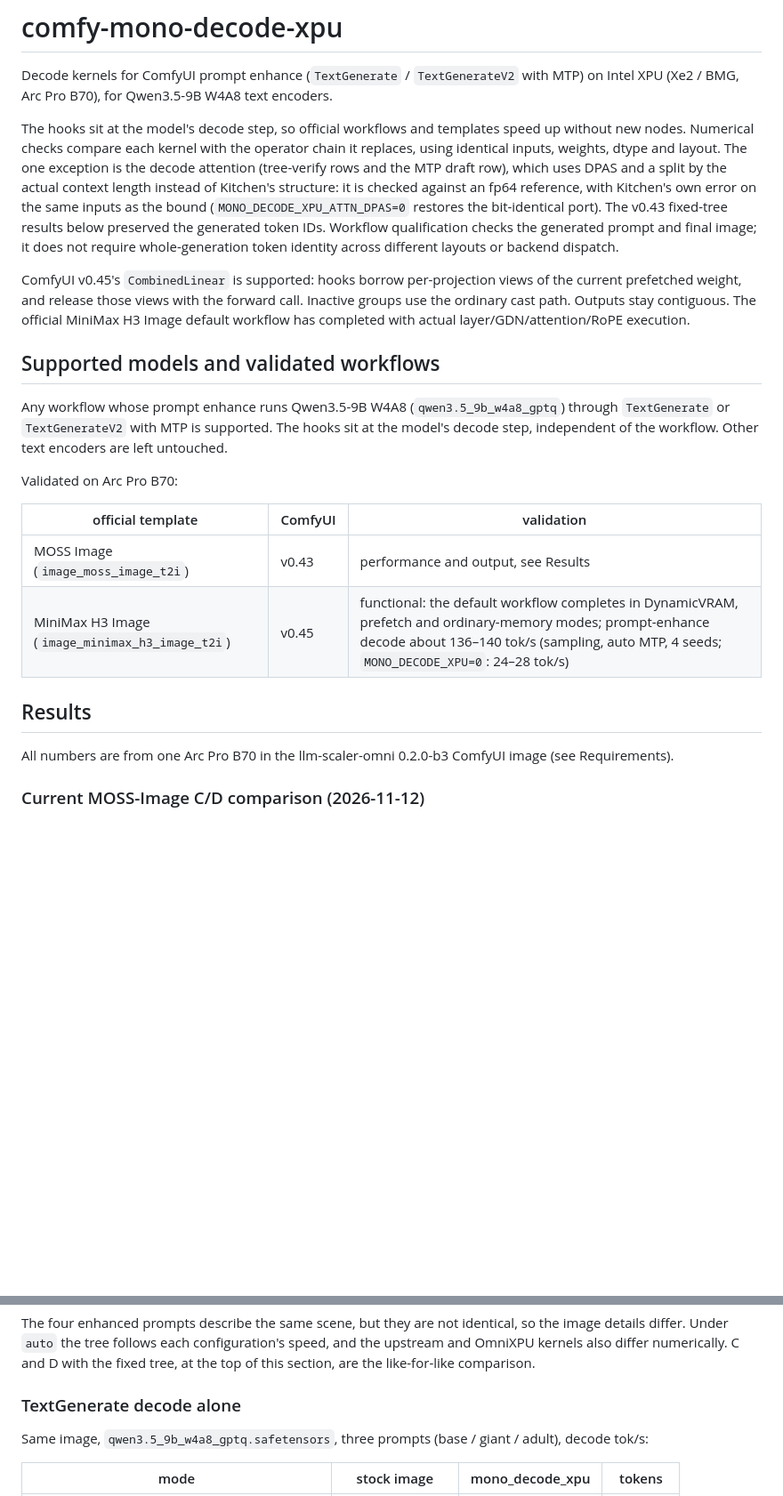
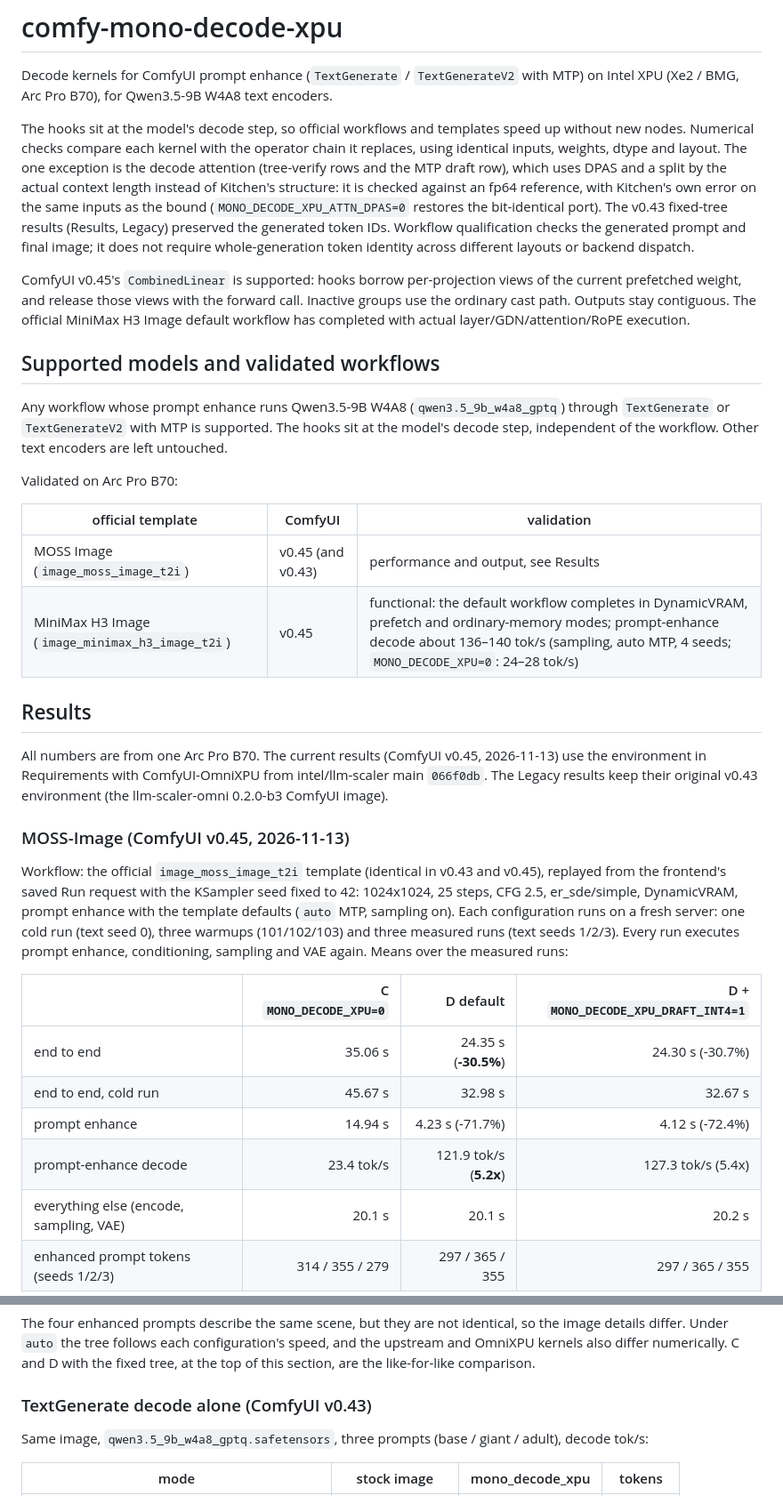
Before and after one commit to xiangyuT/comfy-mono-decode-xpu, a Markdown page: README.md, 2 parts joined by grey strips. Shown at 89% size. GitHub-like rendering; folded sections open; blank space fills up the shorter version.

```diff
--- a/README.md
+++ b/README.md
@@ -8,8 +8,8 @@ nodes. Numerical checks compare each kernel with the operator chain it replaces,
 inputs, weights, dtype and layout. The one exception is the decode attention (tree-verify rows and the MTP
 draft row), which uses DPAS and a split by the actual context length instead of Kitchen's structure:
 it is checked against an fp64 reference, with Kitchen's own error on the same inputs as the bound
-(`MONO_DECODE_XPU_ATTN_DPAS=0` restores the bit-identical port). The v0.43 fixed-tree results below preserved the generated token
-IDs. Workflow qualification checks the generated prompt and final image; it does not require
+(`MONO_DECODE_XPU_ATTN_DPAS=0` restores the bit-identical port). The v0.43 fixed-tree results (Results, Legacy) preserved the
+generated token IDs. Workflow qualification checks the generated prompt and final image; it does not require
 whole-generation token identity across different layouts or backend dispatch.
 
 ComfyUI v0.45's `CombinedLinear` is supported: hooks borrow per-projection views of the current
@@ -27,11 +27,30 @@ Validated on Arc Pro B70:
 
 | official template | ComfyUI | validation |
 |---|---|---|
-| MOSS Image (`image_moss_image_t2i`) | v0.43 | performance and output, see Results |
+| MOSS Image (`image_moss_image_t2i`) | v0.45 (and v0.43) | performance and output, see Results |
 | MiniMax H3 Image (`image_minimax_h3_image_t2i`) | v0.45 | functional: the default workflow completes in DynamicVRAM, prefetch and ordinary-memory modes; prompt-enhance decode about 136–140 tok/s (sampling, auto MTP, 4 seeds; `MONO_DECODE_XPU=0`: 24–28 tok/s) |
 
 ## Results
 
-All numbers are from one Arc Pro B70 in the llm-scaler-omni 0.2.0-b3 ComfyUI image (see Requirements).
+All numbers are from one Arc Pro B70. The current results (ComfyUI v0.45, 2026-11-13) use the
+environment in Requirements with ComfyUI-OmniXPU from intel/llm-scaler main `066f0db`. The Legacy
+results keep their original v0.43 environment (the llm-scaler-omni 0.2.0-b3 ComfyUI image).
 
-### Current MOSS-Image C/D comparison (2026-11-12)
+### MOSS-Image (ComfyUI v0.45, 2026-11-13)
+
+Workflow: the official `image_moss_image_t2i` template (identical in v0.43 and v0.45), replayed from the
+frontend's saved Run request with the KSampler seed fixed to 42: 1024x1024, 25 steps, CFG 2.5,
+er_sde/simple, DynamicVRAM, prompt enhance with the template defaults (`auto` MTP, sampling on).
+Each configuration runs on a fresh server: one cold run (text seed 0), three warmups (101/102/103) and
+three measured runs (text seeds 1/2/3). Every run executes prompt enhance, conditioning, sampling and
+VAE again. Means over the measured runs:
+
+| | C `MONO_DECODE_XPU=0` | D default | D + `MONO_DECODE_XPU_DRAFT_INT4=1` |
+|---|---:|---:|---:|
+| end to end | 35.06 s | 24.35 s (**-30.5%**) | 24.30 s (-30.7%) |
+| end to end, cold run | 45.67 s | 32.98 s | 32.67 s |
+| prompt enhance | 14.94 s | 4.23 s (-71.7%) | 4.12 s (-72.4%) |
+| prompt-enhance decode | 23.4 tok/s | 121.9 tok/s (**5.2x**) | 127.3 tok/s (5.4x) |
+| everything else (encode, sampling, VAE) | 20.1 s | 20.1 s | 20.2 s |
+| enhanced prompt tokens (seeds 1/2/3) | 314 / 355 / 279 | 297 / 365 / 355 | 297 / 365 / 355 |
+
@@ -145,7 +187,7 @@ like-for-like comparison.
 
 </details>
 
-### TextGenerate decode alone
+### TextGenerate decode alone (ComfyUI v0.43)
 
 Same image, `qwen3.5_9b_w4a8_gptq.safetensors`, three prompts (base / giant / adult), decode tok/s:
 
```
Also changed, not shown: other parts of README.md (+29 -3 lines), docs/demo/moss-045-seed1.jpg (added).
